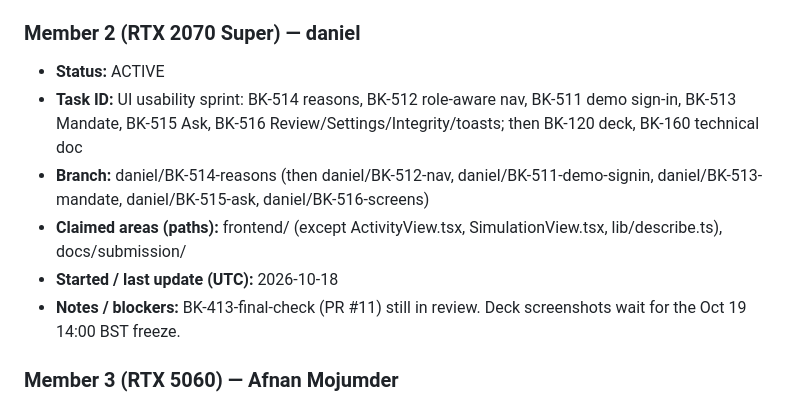
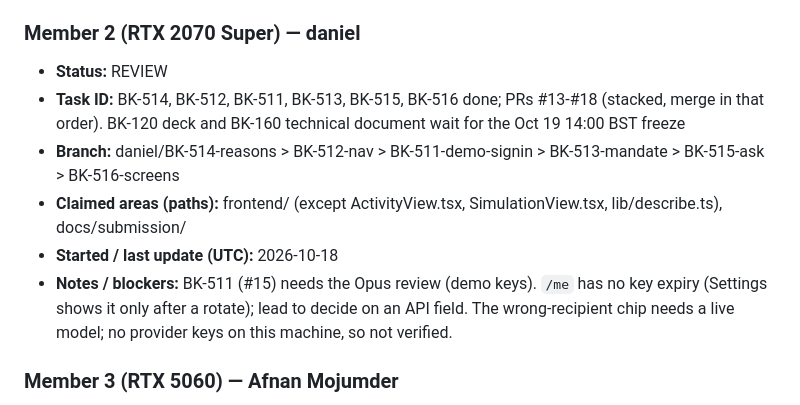
Before and after one commit to Nishmam12/Fintech-Comp, a Markdown page: memory/WHO_IS_WORKING.md, the part around the change. GitHub-like rendering.

Commit message:
release: daniel UI usability sprint BK-514/512/511/513/515/516 (PRs #13-#18)
Co-Authored-By: Claude Sonnet 5.5 <noreply@anthropic.com>

```diff
--- a/memory/WHO_IS_WORKING.md
+++ b/memory/WHO_IS_WORKING.md
@@ -23,12 +23,12 @@ One section per member. **Edit only your own section** to avoid merge conflicts.
 - **Notes / blockers:** Production `bk` still needs migrations 003 and 006 (lead runs `uv run python -m budget_kernel.db.migrate`).
 
 ### Member 2 (RTX 2070 Super) — daniel
-- **Status:** ACTIVE
-- **Task ID:** UI usability sprint: BK-514 reasons, BK-512 role-aware nav, BK-511 demo sign-in, BK-513 Mandate, BK-515 Ask, BK-516 Review/Settings/Integrity/toasts; then BK-120 deck, BK-160 technical doc
-- **Branch:** daniel/BK-514-reasons (then daniel/BK-512-nav, daniel/BK-511-demo-signin, daniel/BK-513-mandate, daniel/BK-515-ask, daniel/BK-516-screens)
+- **Status:** REVIEW
+- **Task ID:** BK-514, BK-512, BK-511, BK-513, BK-515, BK-516 done; PRs #13-#18 (stacked, merge in that order). BK-120 deck and BK-160 technical document wait for the Oct 19 14:00 BST freeze
+- **Branch:** daniel/BK-514-reasons > BK-512-nav > BK-511-demo-signin > BK-513-mandate > BK-515-ask > BK-516-screens
 - **Claimed areas (paths):** frontend/ (except ActivityView.tsx, SimulationView.tsx, lib/describe.ts), docs/submission/
 - **Started / last update (UTC):** 2026-10-18
-- **Notes / blockers:** BK-413-final-check (PR #11) still in review. Deck screenshots wait for the Oct 19 14:00 BST freeze.
+- **Notes / blockers:** BK-511 (#15) needs the Opus review (demo keys). `/me` has no key expiry (Settings shows it only after a rotate); lead to decide on an API field. The wrong-recipient chip needs a live model; no provider keys on this machine, so not verified.
 
 ### Member 3 (RTX 5060) — Afnan Mojumder
 - **Status:** REVIEW
```
